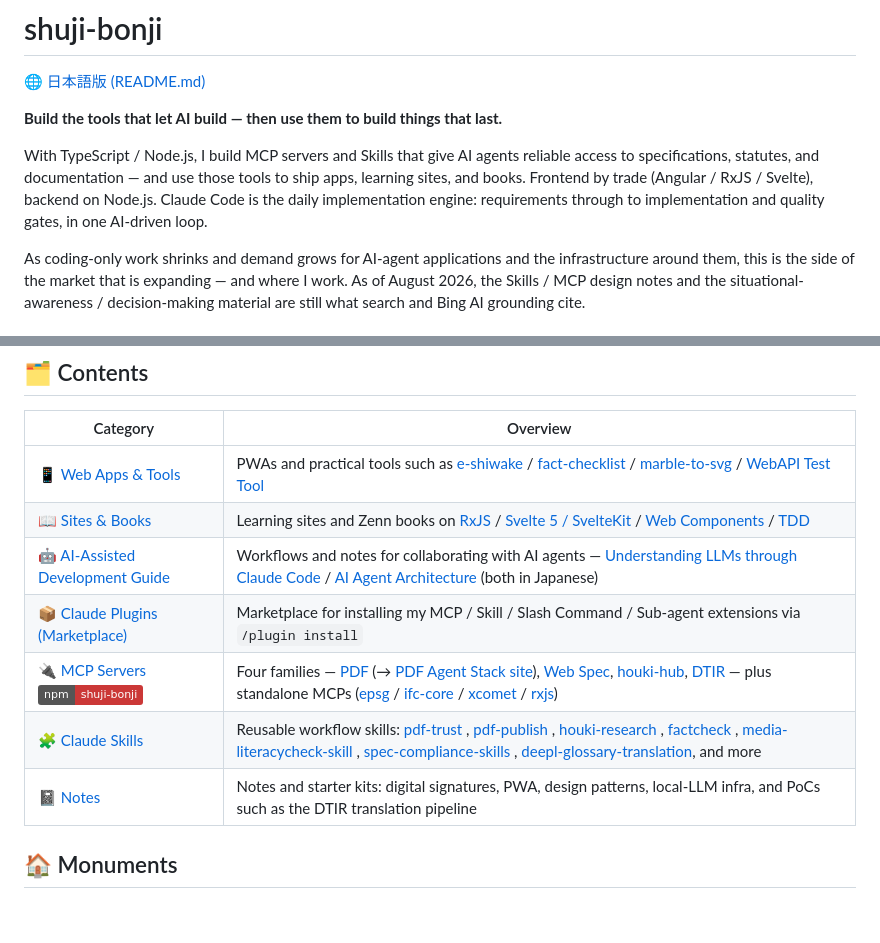
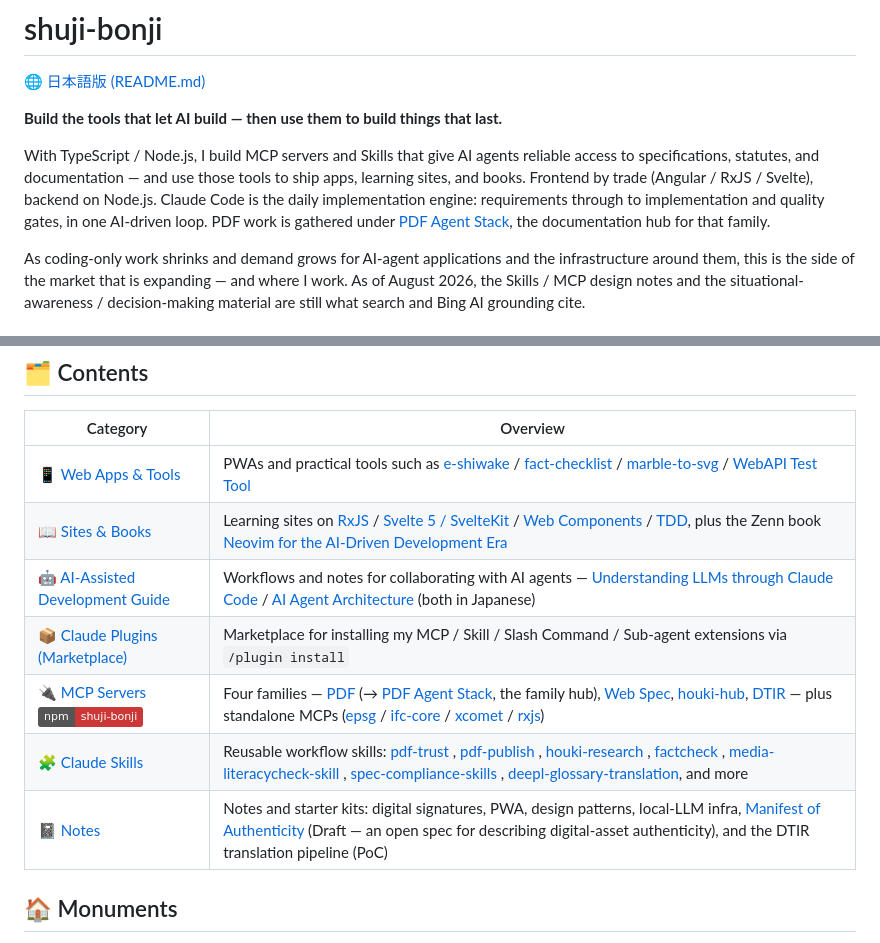
Before and after one commit to shuji-bonji/shuji-bonji, a Markdown page: README.en.md, 2 parts joined by grey strips. Rendered like a GitHub page; badges without logos; blank space fills up the shorter version.

```diff
--- a/README.en.md
+++ b/README.en.md
@@ -4,7 +4,7 @@
 
 **Build the tools that let AI build — then use them to build things that last.**
 
-With TypeScript / Node.js, I build MCP servers and Skills that give AI agents reliable access to specifications, statutes, and documentation — and use those tools to ship apps, learning sites, and books. Frontend by trade (Angular / RxJS / Svelte), backend on Node.js. Claude Code is the daily implementation engine: requirements through to implementation and quality gates, in one AI-driven loop.
+With TypeScript / Node.js, I build MCP servers and Skills that give AI agents reliable access to specifications, statutes, and documentation — and use those tools to ship apps, learning sites, and books. Frontend by trade (Angular / RxJS / Svelte), backend on Node.js. Claude Code is the daily implementation engine: requirements through to implementation and quality gates, in one AI-driven loop. PDF work is gathered under [PDF Agent Stack](https://shuji-bonji.github.io/pdf-agent-stack/), the documentation hub for that family.
 
 As coding-only work shrinks and demand grows for AI-agent applications and the infrastructure around them, this is the side of the market that is expanding — and where I work. As of August 2026, the Skills / MCP design notes and the situational-awareness / decision-making material are still what search and Bing AI grounding cite.
 
@@ -47,12 +47,12 @@ Claude Code is the main engine; my own MCP servers and Skills sit inside the dev
 | Category                                                                                                                                                                          | Overview                                                                                                                                                                                                                                                                                                                                                                                                                                                                                                                                                                                                                                                                                                        |
 | --------------------------------------------------------------------------------------------------------------------------------------------------------------------------------- | --------------------------------------------------------------------------------------------------------------------------------------------------------------------------------------------------------------------------------------------------------------------------------------------------------------------------------------------------------------------------------------------------------------------------------------------------------------------------------------------------------------------------------------------------------------------------------------------------------------------------------------------------------------------------------------------------------------- |
 | 📱 [Web Apps & Tools](./docs/web-apps.en.md)                                                                                                                                      | PWAs and practical tools such as [e-shiwake](https://github.com/shuji-bonji/e-shiwake) / [fact-checklist](https://github.com/shuji-bonji/fact-checklist) / [marble-to-svg](https://github.com/shuji-bonji/marble-to-svg) / [WebAPI Test Tool](https://github.com/shuji-bonji/WebAPI-Test-Execution-Tool-using-Step-CI-runner)                                                                                                                                                                                                                                                                                                                                                                                   |
-| 📖 [Sites & Books](./docs/sites-books.en.md)                                                                                                                                      | Learning sites and Zenn books on [RxJS](https://shuji-bonji.github.io/RxJS-with-TypeScript/) / [Svelte 5 / SvelteKit](https://shuji-bonji.github.io/Svelte-and-SvelteKit-with-TypeScript/) / [Web Components](https://shuji-bonji.github.io/WebComponents-with-TypeScript/) / [TDD](https://shuji-bonji.github.io/Notes-on-Test-Driven-Development/)                                                                                                                                                                                                                                                                                                                                                            |
+| 📖 [Sites & Books](./docs/sites-books.en.md)                                                                                                                                      | Learning sites on [RxJS](https://shuji-bonji.github.io/RxJS-with-TypeScript/) / [Svelte 5 / SvelteKit](https://shuji-bonji.github.io/Svelte-and-SvelteKit-with-TypeScript/) / [Web Components](https://shuji-bonji.github.io/WebComponents-with-TypeScript/) / [TDD](https://shuji-bonji.github.io/Notes-on-Test-Driven-Development/), plus the Zenn book [Neovim for the AI-Driven Development Era](https://zenn.dev/shuji_bonji/books/neovim-ide-on-mac)                                                                                                                                                                                                                                                |
 | 🤖 [AI-Assisted Development Guide](./docs/ai-assisted-development.en.md)                                                                                                          | Workflows and notes for collaborating with AI agents — [Understanding LLMs through Claude Code](https://shuji-bonji.github.io/understanding-llm-through-claude-code/ja/) / [AI Agent Architecture](https://shuji-bonji.github.io/ai-agent-architecture/ja/) (both in Japanese)                                                                                                                                                                                                                                                                                                                                                                                                                                  |
 | 📦 [Claude Plugins (Marketplace)](https://github.com/shuji-bonji/claude-plugins)                                                                                                  | Marketplace for installing my MCP / Skill / Slash Command / Sub-agent extensions via `/plugin install`                                                                                                                                                                                                                                                                                                                                                                                                                                                                                                                                                                                                          |
-| 🔌 [MCP Servers](./docs/mcp-servers.en.md) [![npm](https://img.shields.io/badge/npm-shuji--bonji-CB3837?style=flat&logo=npm&logoColor=white)](https://www.npmjs.com/~shuji-bonji) | Four families — [PDF](https://github.com/shuji-bonji/shuji-bonji/blob/main/docs/mcp-servers.md#-pdf-family) (→ [PDF Agent Stack site](https://shuji-bonji.github.io/pdf-agent-stack/)), [Web Spec](https://github.com/shuji-bonji/shuji-bonji/blob/main/docs/mcp-servers.md#-web-spec-family), [houki-hub](https://github.com/shuji-bonji/shuji-bonji/blob/main/docs/mcp-servers.md#-houki-hub-family), [DTIR](https://github.com/shuji-bonji/shuji-bonji/blob/main/docs/mcp-servers.md#-dtir-family) — plus standalone MCPs ([epsg](https://www.npmjs.com/package/@shuji-bonji/epsg-mcp) / [ifc-core](https://www.npmjs.com/package/@shuji-bonji/ifc-core-mcp) / [xcomet](https://www.npmjs.com/package/xcomet-mcp-server) / [rxjs](https://www.npmjs.com/package/@shuji-bonji/rxjs-mcp)) |
+| 🔌 [MCP Servers](./docs/mcp-servers.en.md) [![npm](https://img.shields.io/badge/npm-shuji--bonji-CB3837?style=flat&logo=npm&logoColor=white)](https://www.npmjs.com/~shuji-bonji) | Four families — [PDF](https://github.com/shuji-bonji/shuji-bonji/blob/main/docs/mcp-servers.en.md#-pdf-family) (→ [PDF Agent Stack](https://shuji-bonji.github.io/pdf-agent-stack/), the family hub), [Web Spec](https://github.com/shuji-bonji/shuji-bonji/blob/main/docs/mcp-servers.en.md#-web-spec-family), [houki-hub](https://github.com/shuji-bonji/shuji-bonji/blob/main/docs/mcp-servers.en.md#-houki-hub-family), [DTIR](https://github.com/shuji-bonji/shuji-bonji/blob/main/docs/mcp-servers.en.md#-dtir-family) — plus standalone MCPs ([epsg](https://www.npmjs.com/package/@shuji-bonji/epsg-mcp) / [ifc-core](https://www.npmjs.com/package/@shuji-bonji/ifc-core-mcp) / [xcomet](https://www.npmjs.com/package/xcomet-mcp-server) / [rxjs](https://www.npmjs.com/package/@shuji-bonji/rxjs-mcp)) |
 | 🧩 [Claude Skills](./docs/claude-skills.en.md)                                                                                                                                    | Reusable workflow skills: [pdf-trust](https://github.com/shuji-bonji/pdf-trust-skill) , [pdf-publish](https://github.com/shuji-bonji/pdf-publish-skill) , [houki-research](https://github.com/shuji-bonji/houki-research-skill) , [factcheck](https://github.com/shuji-bonji/factcheck-skill) , [media-literacycheck-skill](https://github.com/shuji-bonji/media-literacycheck-skill) , [spec-compliance-skills](https://github.com/shuji-bonji/spec-compliance-skills/) , [deepl-glossary-translation](https://github.com/shuji-bonji/deepl-glossary-translation), and more                                                                                                                                                                                                      |
-| 📓 [Notes](./docs/notes.en.md)                                                                                                                                                    | Notes and starter kits: digital signatures, PWA, design patterns, local-LLM infra, and PoCs such as the DTIR translation pipeline                                                                                                                                                                                                                                                                                                                                                                                                                                                                                                               |
+| 📓 [Notes](./docs/notes.en.md)                                                                                                                                                    | Notes and starter kits: digital signatures, PWA, design patterns, local-LLM infra, [Manifest of Authenticity](https://github.com/shuji-bonji/Manifest-of-Authenticity) (Draft — an open spec for describing digital-asset authenticity), and the DTIR translation pipeline (PoC)                                                                                                                                                                                                                                                                                                                                                              |
 
 ## 🏠 Monuments
 
```
Also changed, not shown: README.md (+4 -4 lines).
